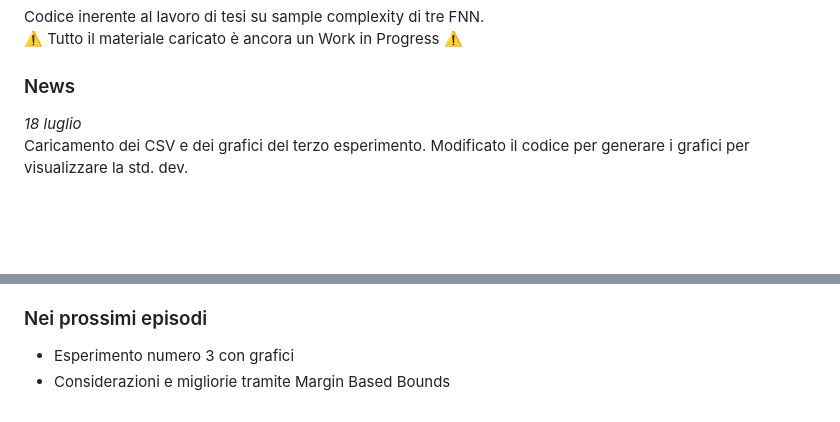
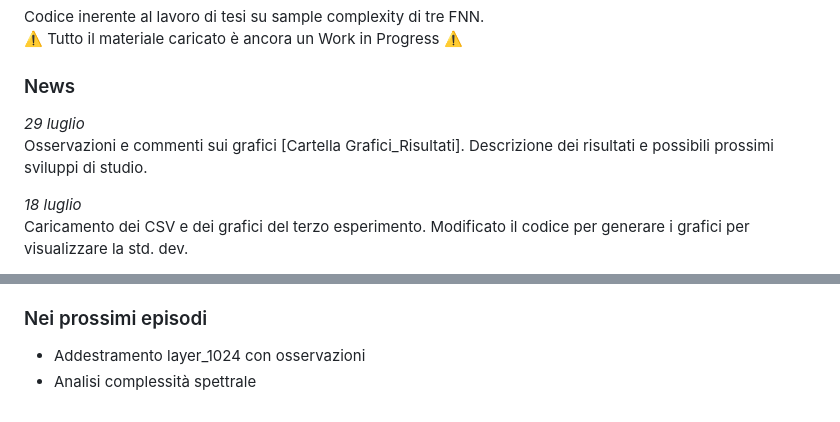
Before and after one commit to WrongMedal/Th_Sample_Complexity, a Markdown page: README.md, 2 parts joined by grey strips. GitHub-like rendering; blank space fills up the shorter version.

```diff
--- a/README.md
+++ b/README.md
@@ -4,6 +4,9 @@ Codice inerente al lavoro di tesi su sample complexity di tre FNN. <br>
 ⚠️ Tutto il materiale caricato è ancora un Work in Progress ⚠️
 
 ### News
+_29 luglio_ <br>
+Osservazioni e commenti sui grafici [Cartella Grafici_Risultati]. Descrizione dei risultati e possibili prossimi sviluppi di studio.
+
 _18 luglio_ <br>
 Caricamento dei CSV e dei grafici del terzo esperimento. Modificato il codice per generare i grafici per visualizzare la std. dev.
 
@@ -66,5 +69,5 @@ Deep Learning (Ian Goodfellow et al.) <br>
 Note/Slide deck del corso "Applicazioni Informatiche del Machine Learning" @ Sapienza del Prof. Silvestri
 
 ### Nei prossimi episodi
-- Esperimento numero 3 con grafici
-- Considerazioni e migliorie tramite Margin Based Bounds
+- Addestramento layer_1024 con osservazioni
+- Analisi complessità spettrale
```
